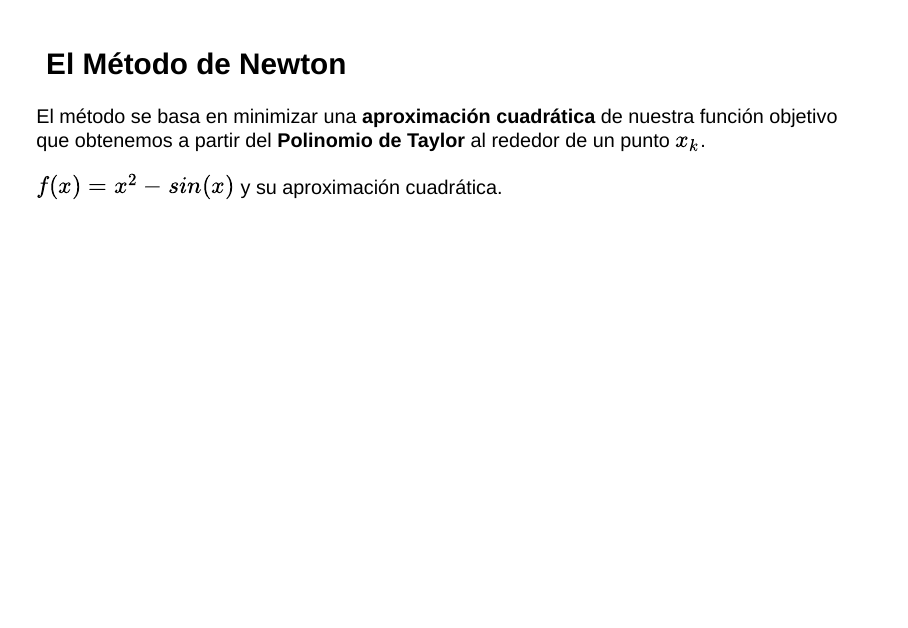
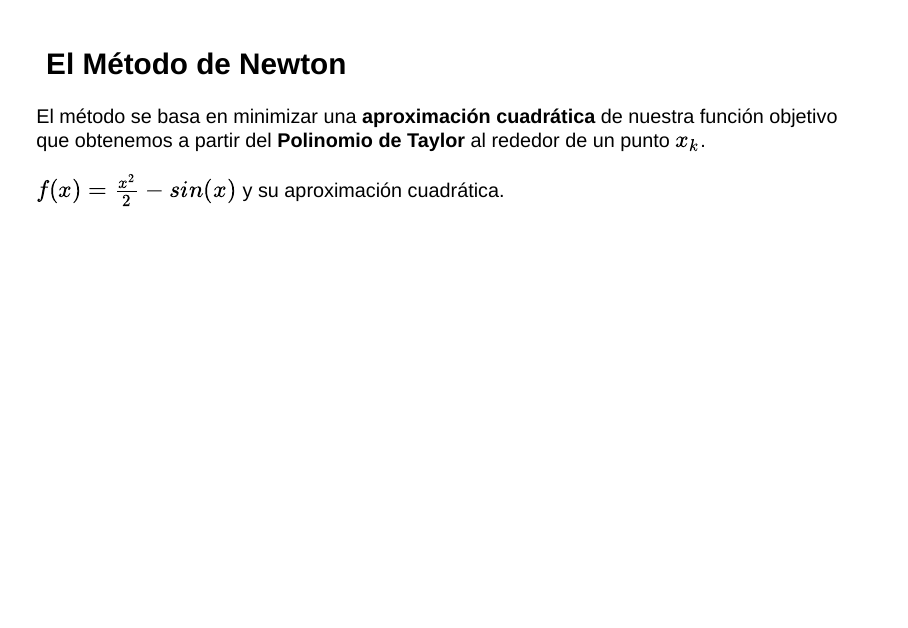
Before and after one commit to CarlosZamG/opti, a Quarto document (newton.qmd): page 3 of 16. Rendered offline with R 4.5, knitr and Pandoc in place of Quarto, with nearby package versions; drawn as Slidy slides in place of the format the file asks for.

Commit message:
Fix bug?

```diff
--- a/newton.qmd
+++ b/newton.qmd
@@ -29,7 +29,7 @@ Supongamos que queremos minimizar una función $f:\mathbb{R}\rightarrow\mathbb{R
 
 El método se basa en minimizar una **aproximación cuadrática** de nuestra función objetivo que obtenemos a partir del **Polinomio de Taylor** al rededor de un punto $x_k$.
 
-$f(x) = x^2-sin(x)$ y su aproximación cuadrática.
+$f(x) = \frac{x^2}{2}-sin(x)$ y su aproximación cuadrática.
 
 
 ## {auto-animate=true}
```
Also changed, not shown: newton.html.
